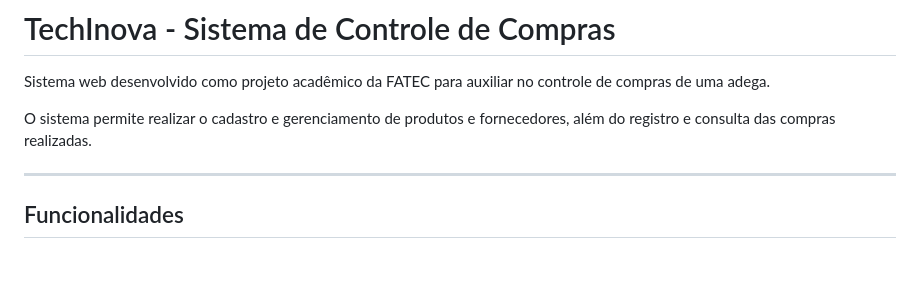
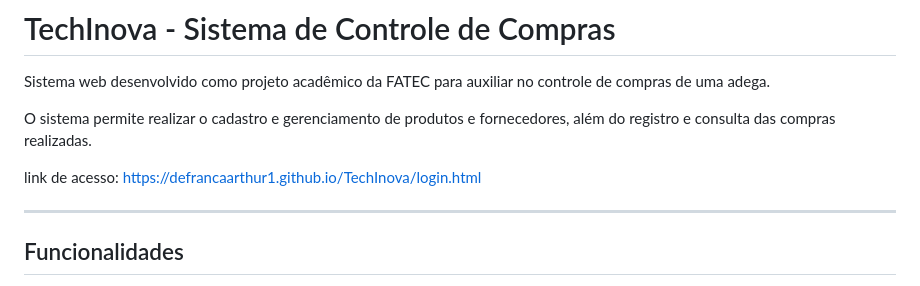
Before and after one commit to defrancaarthur1/TechInova, a Markdown page: README.md, the part around the change. Drawn GitHub-style; blank space fills up the shorter version.

Commit message:
Update README with project access link
link de acesso do sistema adicionado

```diff
--- a/README.md
+++ b/README.md
@@ -3,6 +3,8 @@
 Sistema web desenvolvido como projeto acadêmico da FATEC para auxiliar no controle de compras de uma adega.
 
 O sistema permite realizar o cadastro e gerenciamento de produtos e fornecedores, além do registro e consulta das compras realizadas.
+
+link de acesso: https://defrancaarthur1.github.io/TechInova/login.html
 
 ---
 
```
